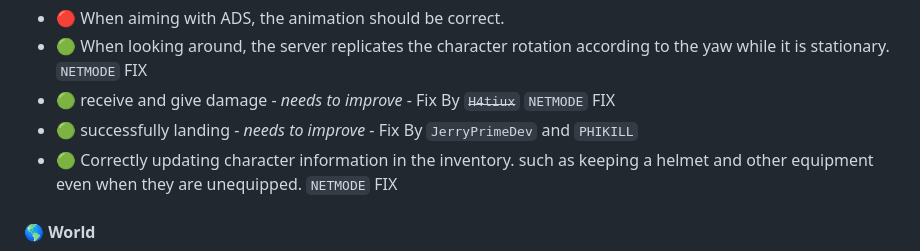
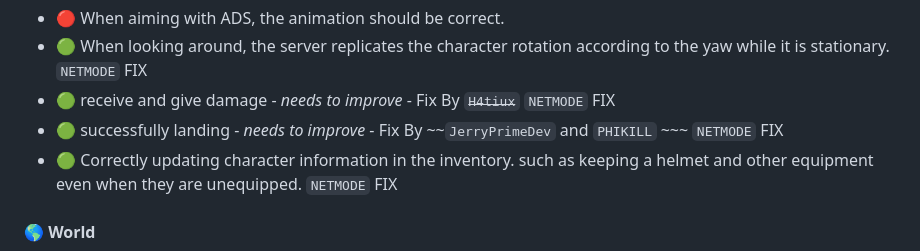
Before and after one commit to phikill/RE_PUBG_LITE, a Markdown page: README.md, the part around the change. GitHub-like rendering.

Commit message:
Revise character landing fix and NETMODE notes
Updated character landing fix attribution and added NETMODE fix note.

````diff
--- a/README.md
+++ b/README.md
@@ -71,7 +71,7 @@ I hope you understand.
  - 🔴 When aiming with ADS, the animation should be correct.
  - 🟢 When looking around, the server replicates the character rotation according to the yaw while it is stationary. ```NETMODE``` FIX
  - 🟢 receive and give damage - *needs to improve*  - Fix By ~~```H4tiux```~~ ```NETMODE``` FIX
- - 🟢 successfully landing - *needs to improve* - Fix By ```JerryPrimeDev``` and ```PHIKILL```
+ - 🟢 successfully landing - *needs to improve* - Fix By ~~```JerryPrimeDev``` and ```PHIKILL``` ~~~ ```NETMODE``` FIX
  - 🟢 Correctly updating character information in the inventory. such as keeping a helmet and other equipment even when they are unequipped. ```NETMODE``` FIX
 
 #### 🌎 World
````
